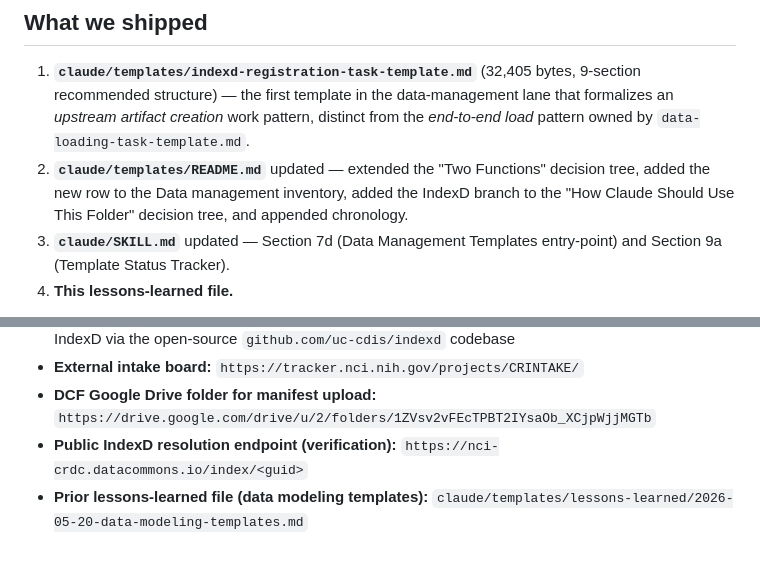
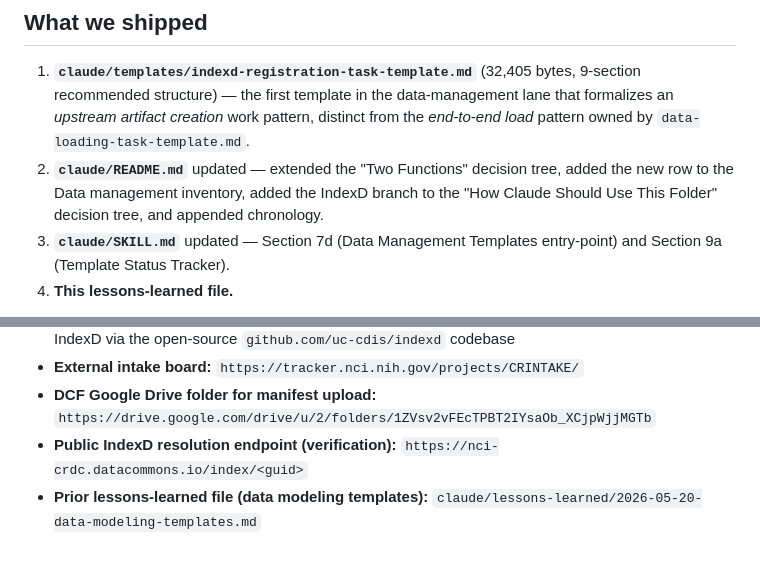
Before and after one commit to CBIIT/ctdc-documentation, a Markdown page: claude/lessons-learned/2026-05-26-indexd-registration-template.md, 2 parts joined by grey strips. GitHub-like rendering.

Commit message:
Reorg link-fix: IndexD lessons file → claude/README.md and claude/lessons-learned/
Repoint the README reference and the sibling lessons-learned reference after the reorg; template references correctly stay under templates/.

```diff
--- a/claude/lessons-learned/2026-05-26-indexd-registration-template.md
+++ b/claude/lessons-learned/2026-05-26-indexd-registration-template.md
@@ -9,7 +9,7 @@
 ## What we shipped
 
 1. **`claude/templates/indexd-registration-task-template.md`** (32,405 bytes, 9-section recommended structure) — the first template in the data-management lane that formalizes an *upstream artifact creation* work pattern, distinct from the *end-to-end load* pattern owned by `data-loading-task-template.md`.
-2. **`claude/templates/README.md`** updated — extended the "Two Functions" decision tree, added the new row to the Data management inventory, added the IndexD branch to the "How Claude Should Use This Folder" decision tree, and appended chronology.
+2. **`claude/README.md`** updated — extended the "Two Functions" decision tree, added the new row to the Data management inventory, added the IndexD branch to the "How Claude Should Use This Folder" decision tree, and appended chronology.
 3. **`claude/SKILL.md`** updated — Section 7d (Data Management Templates entry-point) and Section 9a (Template Status Tracker).
 4. **This lessons-learned file.**
 
@@ -104,4 +104,4 @@ This section did real work too. Without it, the template would have buried "exte
 - **External intake board:** `https://tracker.nci.nih.gov/projects/CRINTAKE/`
 - **DCF Google Drive folder for manifest upload:** `https://drive.google.com/drive/u/2/folders/1ZVsv2vFEcTPBT2IYsaOb_XCjpWjjMGTb`
 - **Public IndexD resolution endpoint (verification):** `https://nci-crdc.datacommons.io/index/<guid>`
-- **Prior lessons-learned file (data modeling templates):** `claude/templates/lessons-learned/2026-05-20-data-modeling-templates.md`
+- **Prior lessons-learned file (data modeling templates):** `claude/lessons-learned/2026-05-20-data-modeling-templates.md`
```
